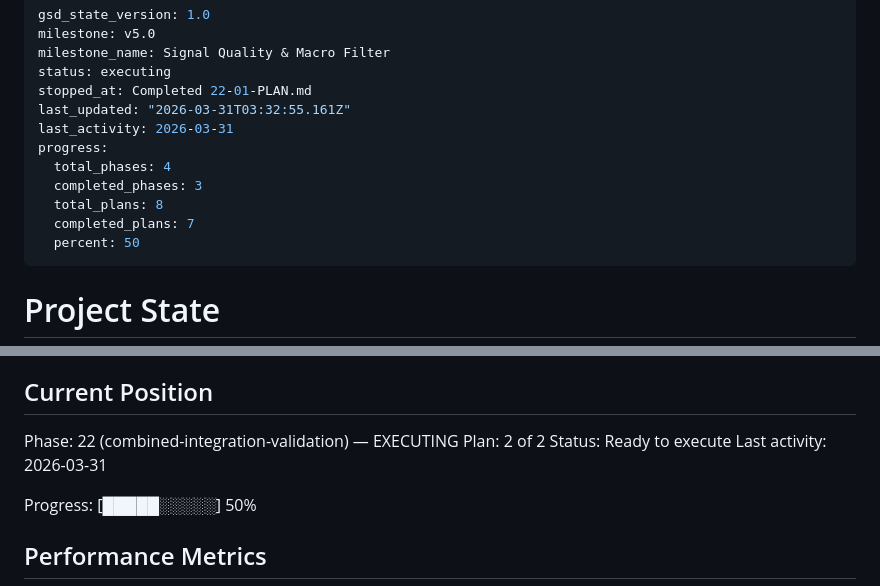
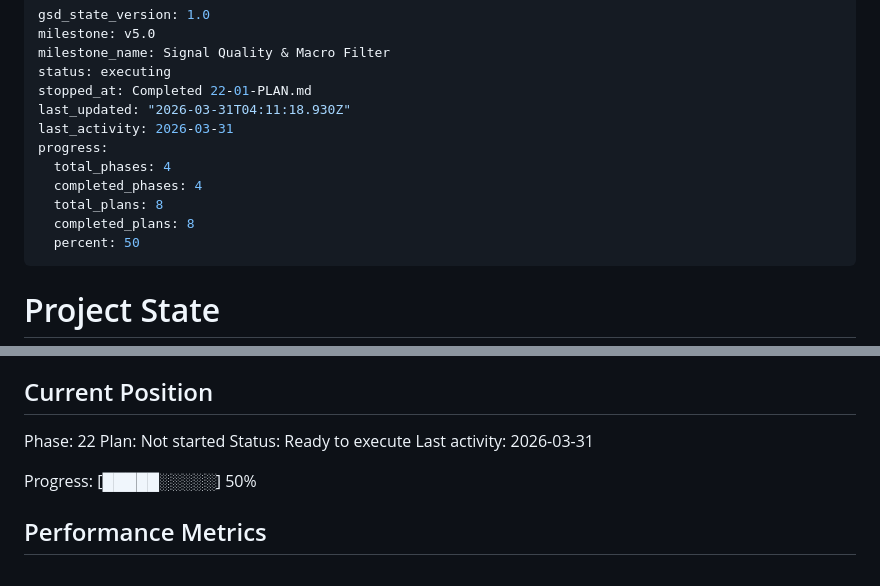
Before and after one commit to KenzyTran/mdm, a Markdown page: .planning/STATE.md, 2 parts joined by grey strips. Drawn GitHub-style.

```diff
--- a/.planning/STATE.md
+++ b/.planning/STATE.md
@@ -4,13 +4,13 @@ milestone: v5.0
 milestone_name: Signal Quality & Macro Filter
 status: executing
 stopped_at: Completed 22-01-PLAN.md
-last_updated: "2026-03-31T03:32:55.161Z"
+last_updated: "2026-03-31T04:11:18.930Z"
 last_activity: 2026-03-31
 progress:
   total_phases: 4
-  completed_phases: 3
+  completed_phases: 4
   total_plans: 8
-  completed_plans: 7
+  completed_plans: 8
   percent: 50
 ---
 
@@ -25,8 +25,8 @@ See: .planning/PROJECT.md (updated 2026-03-30)
 
 ## Current Position
 
-Phase: 22 (combined-integration-validation) — EXECUTING
-Plan: 2 of 2
+Phase: 22
+Plan: Not started
 Status: Ready to execute
 Last activity: 2026-03-31
 
```
Also changed, not shown: .planning/ROADMAP.md (+3 -2 lines), 1 other file.
